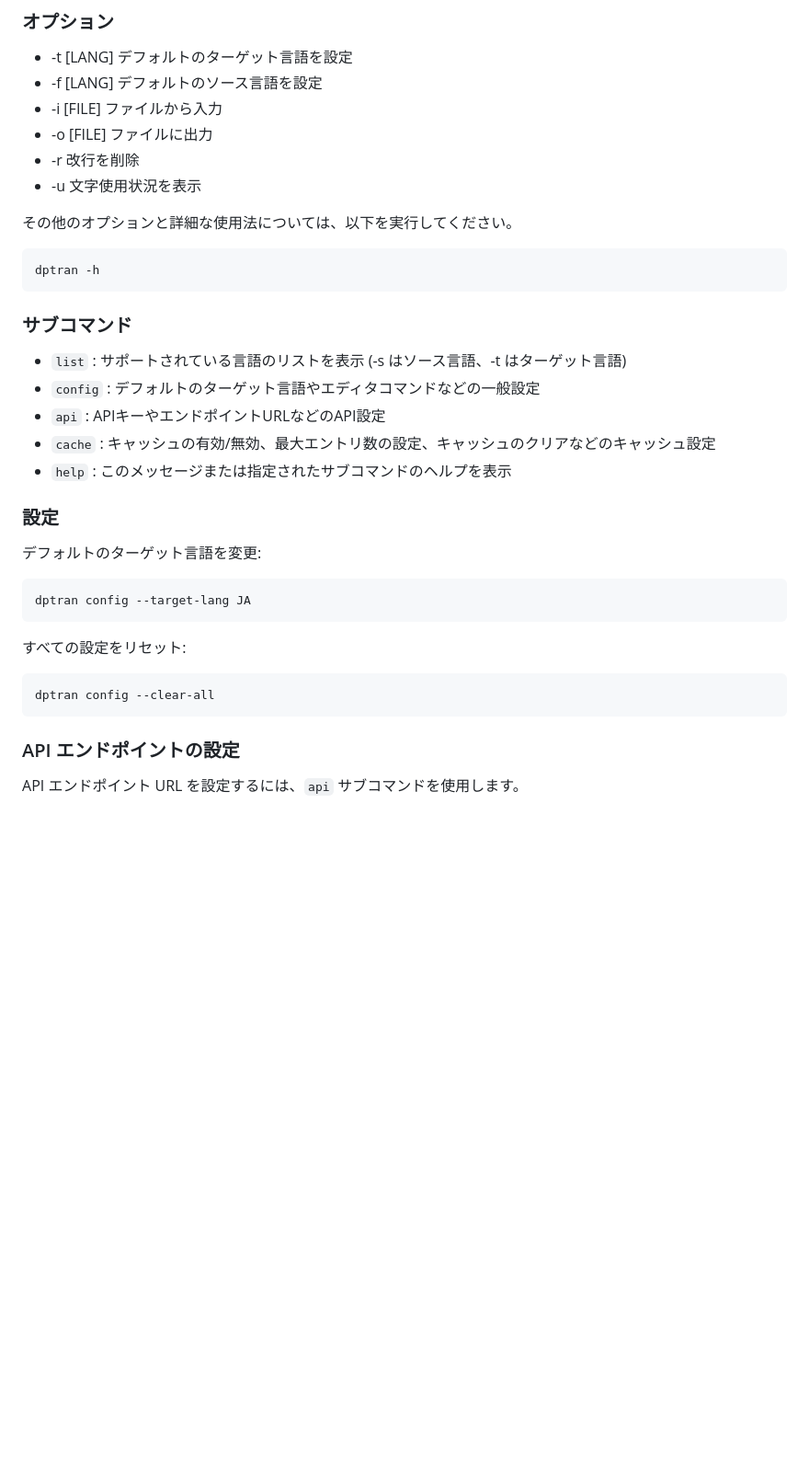
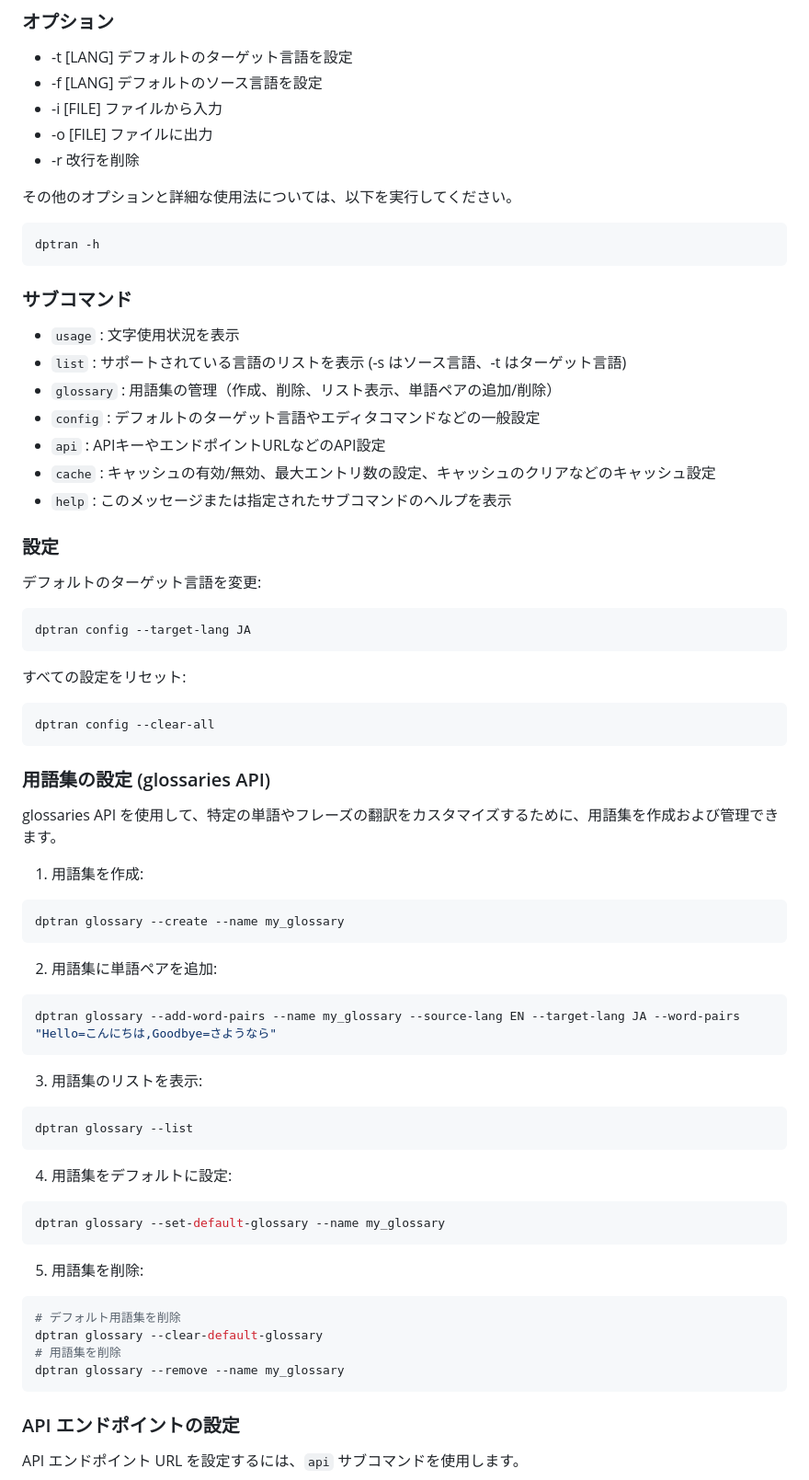
Before and after one commit to yotiosoft/dptran, a Markdown page: README_JA.md, the part around the change printed below. Shown: that part at 92% size. GitHub-like rendering; blank space fills up the shorter version.

Commit message:
README: update for v2.4.0 release

````diff
--- a/README_JA.md
+++ b/README_JA.md
@@ -101,7 +103,6 @@ dptran -e
 - -i [FILE] ファイルから入力
 - -o [FILE] ファイルに出力
 - -r 改行を削除
-- -u 文字使用状況を表示
 
 その他のオプションと詳細な使用法については、以下を実行してください。
 ```bash
@@ -110,11 +111,13 @@ dptran -h
 
 ### サブコマンド
 
-- `list`   : サポートされている言語のリストを表示 (-s はソース言語、-t はターゲット言語)
-- `config` : デフォルトのターゲット言語やエディタコマンドなどの一般設定
-- `api`    : APIキーやエンドポイントURLなどのAPI設定
-- `cache`  : キャッシュの有効/無効、最大エントリ数の設定、キャッシュのクリアなどのキャッシュ設定
-- `help`   : このメッセージまたは指定されたサブコマンドのヘルプを表示
+- `usage`    : 文字使用状況を表示
+- `list`     : サポートされている言語のリストを表示 (-s はソース言語、-t はターゲット言語)
+- `glossary` : 用語集の管理（作成、削除、リスト表示、単語ペアの追加/削除）
+- `config`   : デフォルトのターゲット言語やエディタコマンドなどの一般設定
+- `api`      : APIキーやエンドポイントURLなどのAPI設定
+- `cache`    : キャッシュの有効/無効、最大エントリ数の設定、キャッシュのクリアなどのキャッシュ設定
+- `help`     : このメッセージまたは指定されたサブコマンドのヘルプを表示
 
 ### 設定
 デフォルトのターゲット言語を変更:
@@ -126,6 +129,43 @@ dptran config --target-lang JA
 
 ```bash
 dptran config --clear-all
+```
+
+### 用語集の設定 (glossaries API)
+
+glossaries API を使用して、特定の単語やフレーズの翻訳をカスタマイズするために、用語集を作成および管理できます。
+
+1. 用語集を作成:
+
+```bash
+dptran glossary --create --name my_glossary
+```
+
+2. 用語集に単語ペアを追加:
+
+```bash
+dptran glossary --add-word-pairs --name my_glossary --source-lang EN --target-lang JA --word-pairs "Hello=こんにちは,Goodbye=さようなら"
+```
+
+3. 用語集のリストを表示:
+
+```bash
+dptran glossary --list
+```
+
+4. 用語集をデフォルトに設定:
+
+```bash
+dptran glossary --set-default-glossary --name my_glossary
+```
+
+5. 用語集を削除:
+
+```bash
+# デフォルト用語集を削除
+dptran glossary --clear-default-glossary
+# 用語集を削除
+dptran glossary --remove --name my_glossary
 ```
 
 ### API エンドポイントの設定
````
Also changed, not shown: other parts of README_JA.md (+10 -0 lines), 1 other file.
